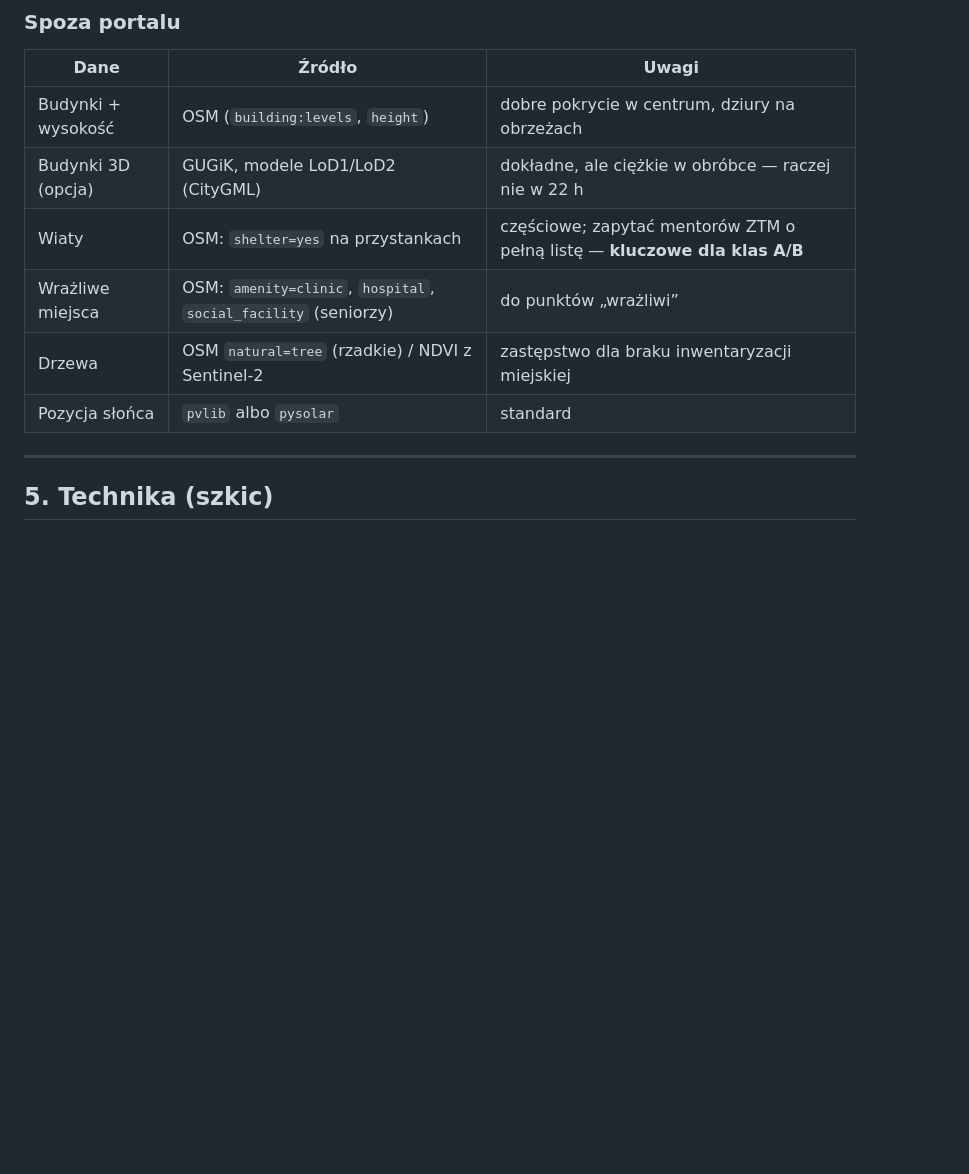
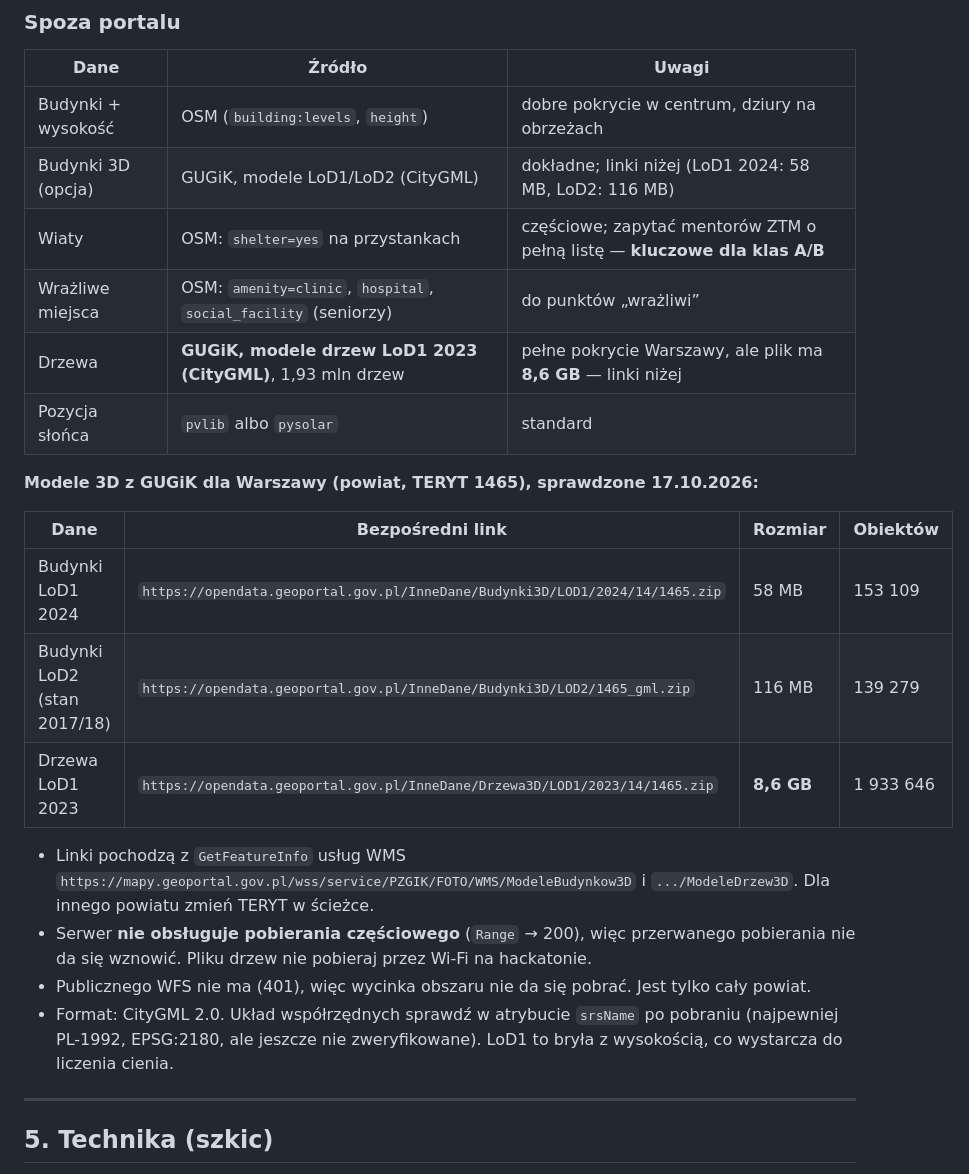
Before and after one commit to filosow98/WarsawOpenDataHackaton2026, a Markdown page: docs/11-pomysl-przystanki.md, the part around the change. Rendered like a GitHub page; blank space fills up the shorter version.

Commit message:
Dodane informacje jak zdobyć pliki z geometrią budynków.

```diff
--- a/docs/11-pomysl-przystanki.md
+++ b/docs/11-pomysl-przystanki.md
@@ -237,11 +237,30 @@ pokażą, jakie wozy (z klimą czy bez) jeżdżą na każdej linii tramwajowej.
 | Dane | Źródło | Uwagi |
 |---|---|---|
 | Budynki + wysokość | OSM (`building:levels`, `height`) | dobre pokrycie w centrum, dziury na obrzeżach |
-| Budynki 3D (opcja) | GUGiK, modele LoD1/LoD2 (CityGML) | dokładne, ale ciężkie w obróbce — raczej nie w 22 h |
+| Budynki 3D (opcja) | GUGiK, modele LoD1/LoD2 (CityGML) | dokładne; linki niżej (LoD1 2024: 58 MB, LoD2: 116 MB) |
 | Wiaty | OSM: `shelter=yes` na przystankach | częściowe; zapytać mentorów ZTM o pełną listę — **kluczowe dla klas A/B** |
 | Wrażliwe miejsca | OSM: `amenity=clinic`, `hospital`, `social_facility` (seniorzy) | do punktów „wrażliwi” |
-| Drzewa | OSM `natural=tree` (rzadkie) / NDVI z Sentinel-2 | zastępstwo dla braku inwentaryzacji miejskiej |
+| Drzewa | **GUGiK, modele drzew LoD1 2023 (CityGML)**, 1,93 mln drzew | pełne pokrycie Warszawy, ale plik ma **8,6 GB** — linki niżej |
 | Pozycja słońca | `pvlib` albo `pysolar` | standard |
+
+**Modele 3D z GUGiK dla Warszawy (powiat, TERYT 1465), sprawdzone 17.10.2026:**
+
+| Dane | Bezpośredni link | Rozmiar | Obiektów |
+|---|---|---|---|
+| Budynki LoD1 2024 | `https://opendata.geoportal.gov.pl/InneDane/Budynki3D/LOD1/2024/14/1465.zip` | 58 MB | 153 109 |
+| Budynki LoD2 (stan 2017/18) | `https://opendata.geoportal.gov.pl/InneDane/Budynki3D/LOD2/1465_gml.zip` | 116 MB | 139 279 |
+| Drzewa LoD1 2023 | `https://opendata.geoportal.gov.pl/InneDane/Drzewa3D/LOD1/2023/14/1465.zip` | **8,6 GB** | 1 933 646 |
+
+- Linki pochodzą z `GetFeatureInfo` usług WMS
+  `https://mapy.geoportal.gov.pl/wss/service/PZGIK/FOTO/WMS/ModeleBudynkow3D`
+  i `.../ModeleDrzew3D`. Dla innego powiatu zmień TERYT w ścieżce.
+- Serwer **nie obsługuje pobierania częściowego** (`Range` → 200), więc
+  przerwanego pobierania nie da się wznowić. Pliku drzew nie pobieraj przez Wi-Fi
+  na hackatonie.
+- Publicznego WFS nie ma (401), więc wycinka obszaru nie da się pobrać. Jest tylko cały powiat.
+- Format: CityGML 2.0. Układ współrzędnych sprawdź w atrybucie `srsName` po
+  pobraniu (najpewniej PL-1992, EPSG:2180, ale jeszcze nie zweryfikowane).
+  LoD1 to bryła z wysokością, co wystarcza do liczenia cienia.
 
 ---
 
```
